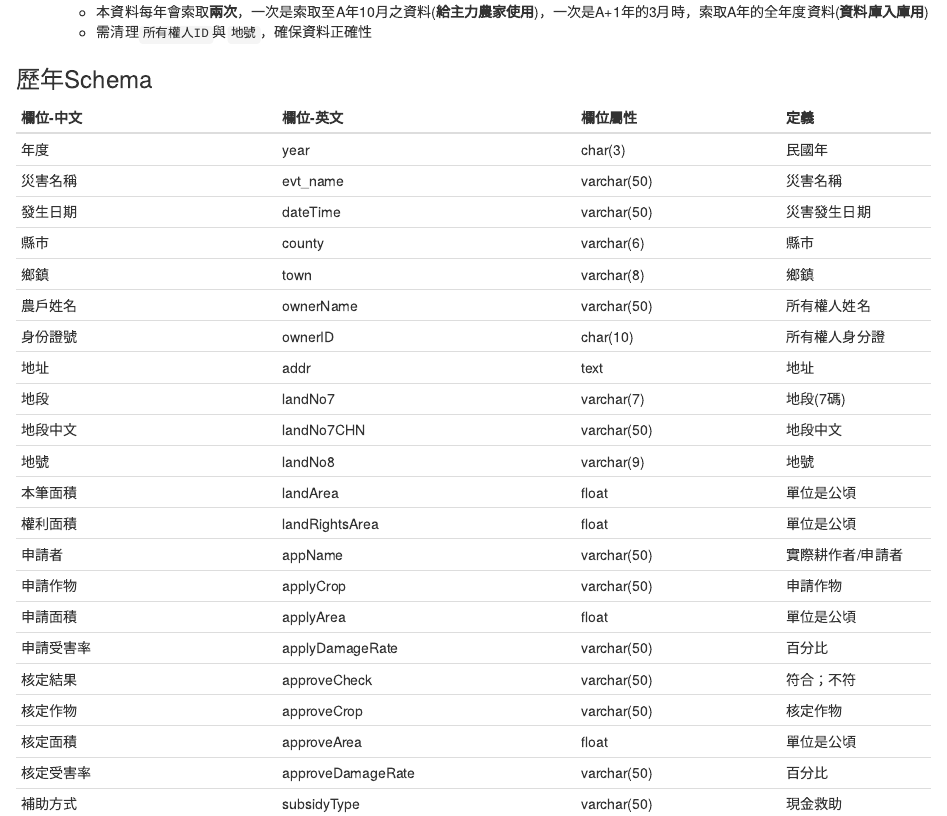
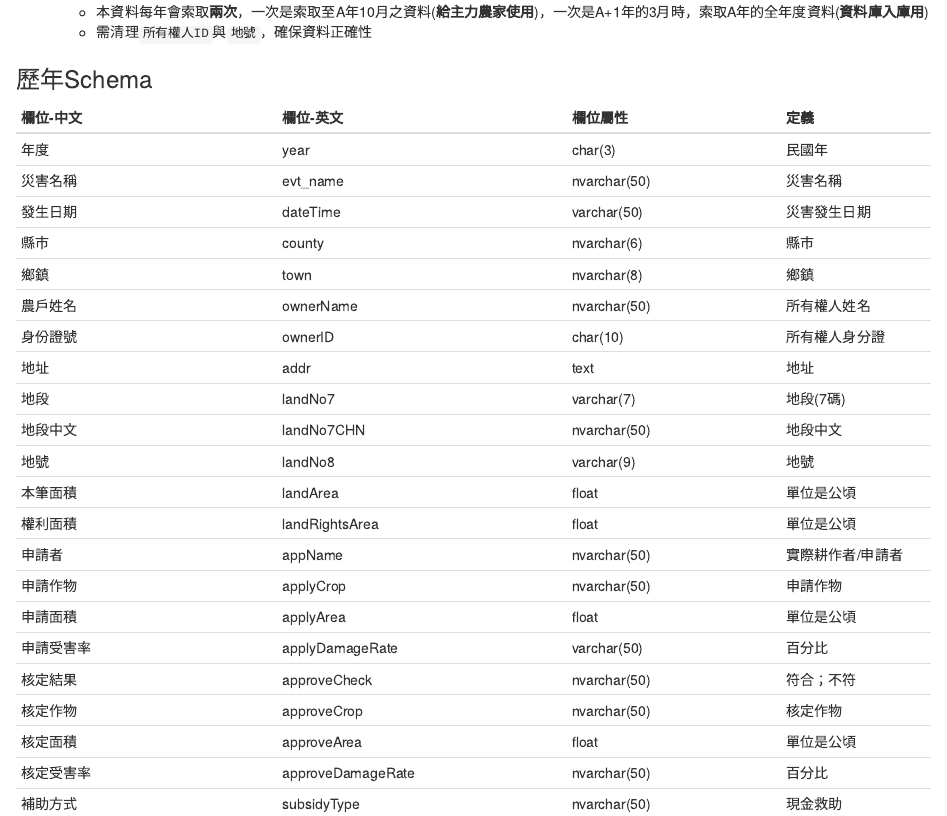
Before and after one commit to COAStatistics/agridb-raw-doc, an R Markdown document (05-天然災害救助.Rmd): the page in a window 1100 px wide, from 350 px down. Rendered offline with R 4.5, knitr and Pandoc, with nearby package versions; drawn as R Markdown's standard HTML page in place of the format the file asks for.

Commit message:
modified disaster schema

```diff
--- a/05-天然災害救助.Rmd
+++ b/05-天然災害救助.Rmd
@@ -15,27 +15,27 @@
 
 ### 歷年Schema {-}
 
-欄位-中文        | 欄位-英文         | 欄位屬性    | 定義
------------------|-------------------|-------------|----------
-年度             | year              | char(3)     | 民國年
-災害名稱         | evt_name          | varchar(50) | 災害名稱
-發生日期         | dateTime          | varchar(50) | 災害發生日期
-縣市             | county            | varchar(6)  | 縣市
-鄉鎮             | town              | varchar(8)  | 鄉鎮
-農戶姓名         | ownerName         | varchar(50) | 所有權人姓名
-身份證號         | ownerID           | char(10)    | 所有權人身分證
-地址             | addr              | text        | 地址
-地段             | landNo7           | varchar(7)  | 地段(7碼)
-地段中文         | landNo7CHN        | varchar(50) | 地段中文
-地號             | landNo8           | varchar(9)  | 地號
-本筆面積         | landArea          | float       | 單位是公頃
-權利面積         | landRightsArea    | float       | 單位是公頃
-申請者           | appName           | varchar(50) | 實際耕作者/申請者
-申請作物         | applyCrop         | varchar(50) | 申請作物
-申請面積         | applyArea         | float       | 單位是公頃
-申請受害率       | applyDamageRate   | varchar(50) | 百分比
-核定結果         | approveCheck      | varchar(50) | 符合；不符
-核定作物         | approveCrop       | varchar(50) | 核定作物
-核定面積         | approveArea       | float       | 單位是公頃
-核定受害率       | approveDamageRate | varchar(50) | 百分比
-補助方式         | subsidyType       | varchar(50) | 現金救助
+欄位-中文                         | 欄位-英文         	     | 欄位屬性 		| 定義
+-----------------|-------------------|--------------|----------
+年度                                   | year              | char(3)      | 民國年
+災害名稱 			 | evt_name          | nvarchar(50) | 災害名稱
+發生日期         		 | dateTime          | varchar(50)  | 災害發生日期
+縣市             		 | county            | nvarchar(6)  | 縣市
+鄉鎮             		 | town              | nvarchar(8)  | 鄉鎮
+農戶姓名         		 | ownerName         | nvarchar(50) | 所有權人姓名
+身份證號         		 | ownerID           | char(10)     | 所有權人身分證
+地址             		 | addr              | text         | 地址
+地段            			 | landNo7           | varchar(7)   | 地段(7碼)
+地段中文         		 | landNo7CHN        | nvarchar(50) | 地段中文
+地號             		 | landNo8           | varchar(9)   | 地號
+本筆面積         		 | landArea          | float        | 單位是公頃
+權利面積         		 | landRightsArea    | float        | 單位是公頃
+申請者          		 | appName           | nvarchar(50) | 實際耕作者/申請者
+申請作物        		 | applyCrop         | nvarchar(50) | 申請作物
+申請面積        		 | applyArea         | float        | 單位是公頃
+申請受害率       		 | applyDamageRate   | varchar(50)  | 百分比
+核定結果         		 | approveCheck      | nvarchar(50) | 符合；不符
+核定作物         		 | approveCrop       | nvarchar(50) | 核定作物
+核定面積         		 | approveArea       | float        | 單位是公頃
+核定受害率       		 | approveDamageRate | nvarchar(50) | 百分比
+補助方式         		 | subsidyType       | nvarchar(50) | 現金救助
```
Also changed, not shown: 05-天然災害救助.Rmd (4 more changed lines).
